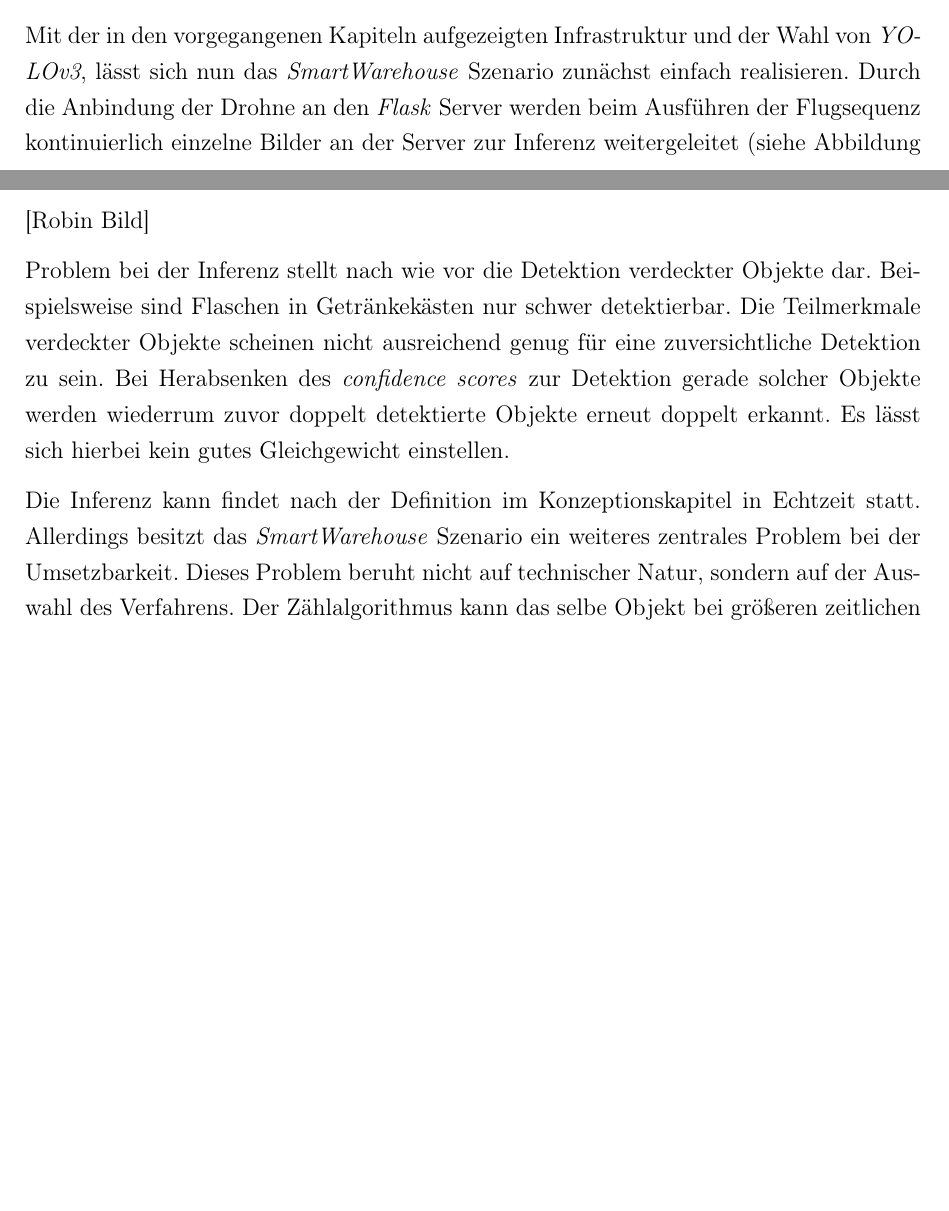
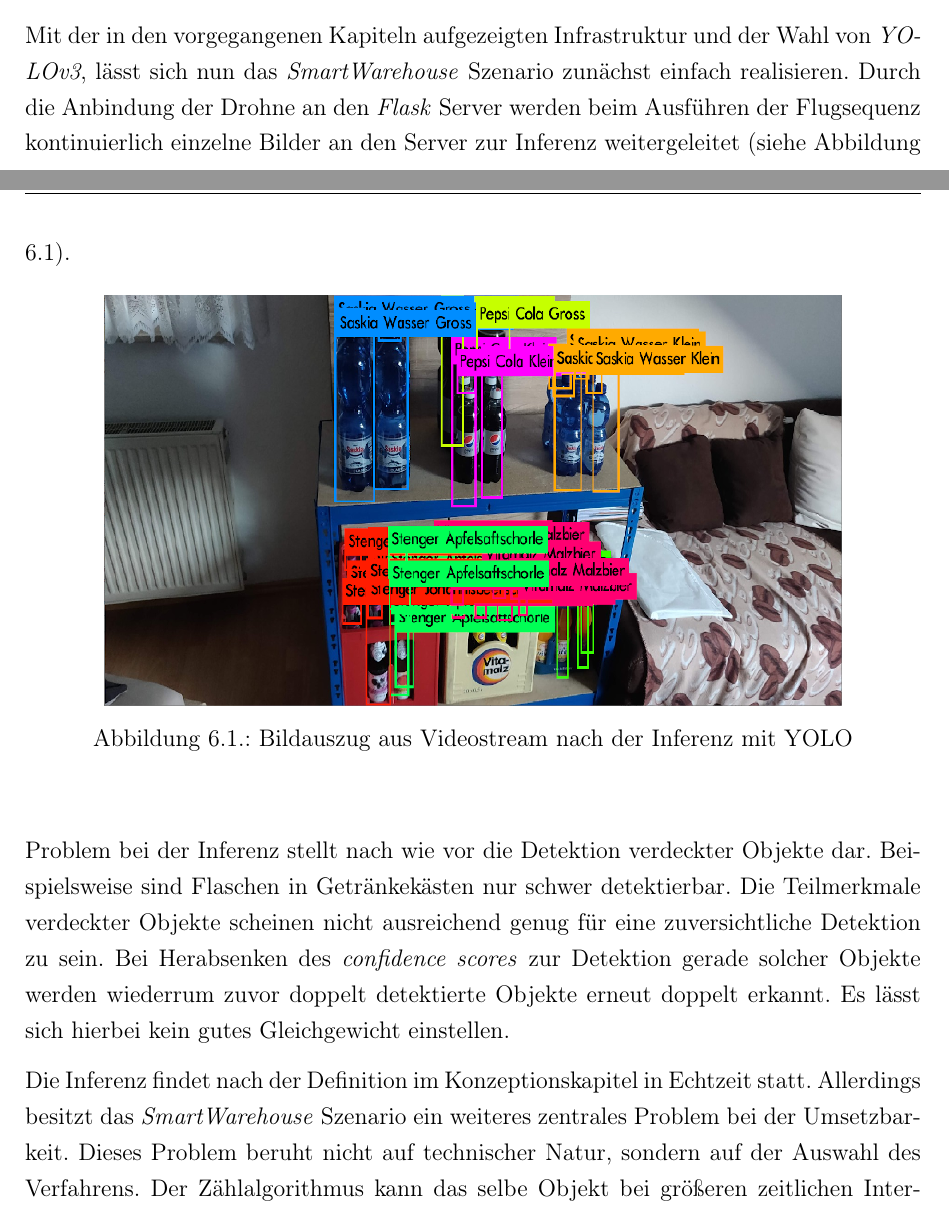
Before and after one commit to fidsusj/SmartWarehouse, a LaTeX thesis (ProjectWork/Praxisbericht.tex, which reads ProjectWork/Inhalt/10_Bewertung/bewertung.tex): two parts of pages 88 and 89 of 97 before the commit and two parts of pages 88 and 89 of 98 after it, joined at a grey line, cut so that both start at the same text, the shorter picture padded with empty space. Compiled offline with pdfLaTeX.

Commit message:
projectwork: added yolo inference image + cropped image

```diff
--- a/ProjectWork/Inhalt/10_Bewertung/bewertung.tex
+++ b/ProjectWork/Inhalt/10_Bewertung/bewertung.tex
@@ -58,6 +58,9 @@
 
 Aufgrund der oben ausgewerteten Ergebnisse wurde sich für eine Nutzung des \textit{YOLOv3} Modells für das \textit{SmartWarehouse} Szenario entschieden. Ein großer Aspekt stellt hierbei die Erweiterbarkeit des Szenarios dar. Momentan ist das Szenario allein auf Getränkeflaschen exemplarisch ausgelegt. Kommt man zur eigentlichen Idee zurück, in großen Warenhäusern mit vielen verschiedenen Produkten automatisierte Inventuren durchzuführen, so fällt der Aspekt des besseren Präzision der Detektion für gleiche Objekte unterschiedlicher Skalierung bei \textit{SSD300} eher in den Hintergrund. Vielmehr ist es wichtig, aufgrund der Inferenz des Drohnenstreams, ein zuverlässiges Detektionsverhalten bei unterschiedlichen Blicklagen zu ermöglichen. Dies ist insbesondere dann wichtig, wenn Objekte durch andere Objekte verdeckt sind und trotzdem erkannt werden sollen. Die Flugsequenz der Drohne muss für solche Szenarien hingehend optimiert werden alternative Betrachtungswinkel in Erwägung ziehen. Erweitert man zusätzlich den Datensatz auf ein solch größeres Szenario, so könnten gerade solche klassischen Probleme, also Objektdetektion bei größere Entfernungen, Verdeckungsgraden und Blicklagen besser bewältigt werden. Da davon auszugehen ist, dass Warenhäuser eher gut belichtet sind, sollten extreme Beleuchtungseinflüsse ausgeschlossen werden können. Auch sind Objekte in Warenhäusern wohl kaum in Bewegung, weshalb auch die schnellere Inferenz von \textit{SSD300} bei komplexeren Datensätzen vernachlässigt werden kann. Letztendlich ist es beim Ausbau eines solchen Szenarios ebenso wichtig, schnell das Detektions-Modell auszubauen, was auch für \textit{YOLOv3} im Gegensatz zu \textit{SSD300} spricht.
 
-Mit der in den vorgegangenen Kapiteln aufgezeigten Infrastruktur und der Wahl von \textit{YOLOv3}, lässt sich nun das \textit{SmartWarehouse} Szenario zunächst einfach realisieren. Durch die Anbindung der Drohne an den \textit{Flask} Server werden beim Ausführen der Flugsequenz kontinuierlich einzelne Bilder an der Server zur Inferenz weitergeleitet (siehe Abbildung \ref{commingsoon}).
+Mit der in den vorgegangenen Kapiteln aufgezeigten Infrastruktur und der Wahl von \textit{YOLOv3}, lässt sich nun das \textit{SmartWarehouse} Szenario zunächst einfach realisieren. Durch die Anbindung der Drohne an den \textit{Flask} Server werden beim Ausführen der Flugsequenz kontinuierlich einzelne Bilder an den Server zur Inferenz weitergeleitet (siehe Abbildung \ref{yolo_inference}).
 
-[Robin Bild]
+\begin{figure}[H]
+	\begin{center}
+		\includegraphics[width=13cm]{Bilder/yolo_inference.png}
+		\caption{Bildauszug aus Videostream nach der Inferenz mit YOLO}
@@ -64,4 +70,4 @@
 
 Problem bei der Inferenz stellt nach wie vor die Detektion verdeckter Objekte dar. Beispielsweise sind Flaschen in Getränkekästen nur schwer detektierbar. Die Teilmerkmale verdeckter Objekte scheinen nicht ausreichend genug für eine zuversichtliche Detektion zu sein. Bei Herabsenken des \textit{confidence scores} zur Detektion gerade solcher Objekte werden wiederrum zuvor doppelt detektierte Objekte erneut doppelt erkannt. Es lässt sich hierbei kein gutes Gleichgewicht einstellen.
 
-Die Inferenz kann findet nach der Definition im Konzeptionskapitel in Echtzeit statt. Allerdings besitzt das \textit{SmartWarehouse} Szenario ein weiteres zentrales Problem bei der Umsetzbarkeit. Dieses Problem beruht nicht auf technischer Natur, sondern auf der Auswahl des Verfahrens. Der Zählalgorithmus kann das selbe Objekt bei größeren zeitlichen Intervallen oder bei unterschiedlichen absoluten Positionen auf dem Bild nicht als das selbe Objekt identifizieren. Demnach werden Objekte in solchen Szenarien doppelt gezählt. Solange allerdings Objekte nur durch das Bild \glqq gleiten\grqq{} und nicht erneut nach einem gewissen Intervall im Bild zu finden sind, so lassen sich Objekte präzise zählen. Das Problem der doppelten Detektion lässt sich also nicht komplett mit dem Verfahren der Objektdetektion lösen, sondern nur auf konventionelle Verfahren mittels Scanning von Barcodes oder RFID-Chips. Das \textit{SmartWarehouse} Szenario ist somit nur unter bestimmten Umständen umsetzbar.
+Die Inferenz findet nach der Definition im Konzeptionskapitel in Echtzeit statt. Allerdings besitzt das \textit{SmartWarehouse} Szenario ein weiteres zentrales Problem bei der Umsetzbarkeit. Dieses Problem beruht nicht auf technischer Natur, sondern auf der Auswahl des Verfahrens. Der Zählalgorithmus kann das selbe Objekt bei größeren zeitlichen Intervallen oder bei unterschiedlichen absoluten Positionen auf dem Bild nicht als das selbe Objekt identifizieren. Demnach werden Objekte in solchen Szenarien doppelt gezählt. Solange allerdings Objekte nur durch das Bild \glqq gleiten\grqq{} und nicht erneut nach einem gewissen Intervall im Bild zu finden sind, so lassen sich Objekte präzise zählen. Das Problem der doppelten Detektion lässt sich also nicht komplett mit dem Verfahren der Objektdetektion lösen, sondern nur auf konventionelle Verfahren mittels Scanning von Barcodes oder RFID-Chips. Das \textit{SmartWarehouse} Szenario ist somit nur unter bestimmten Umständen umsetzbar.
```
Also changed, not shown: ProjectWork/Bilder/yolo_inference.png (added), ProjectWork/Bilder/yolo_model.PNG, ProjectWork/Inhalt/10_Bewertung/bewertung.tex (3 more changed lines).
